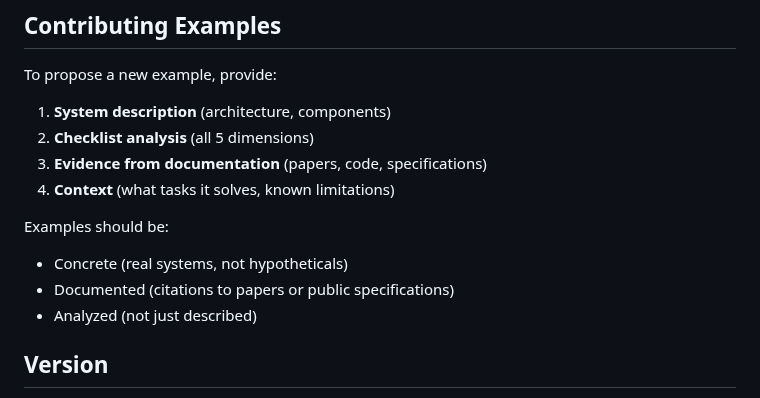
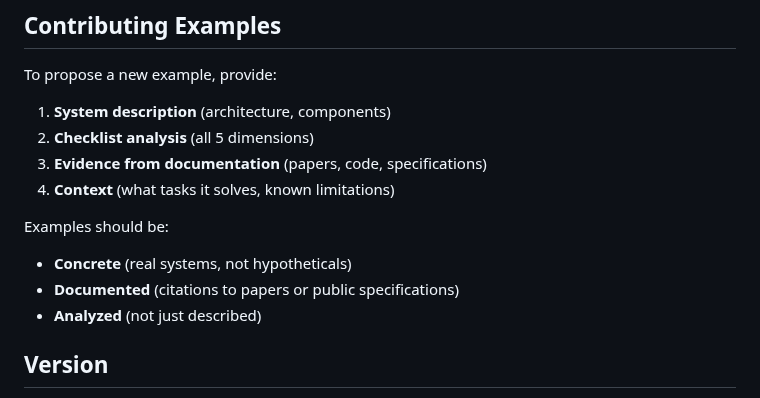
Before and after one commit to Mesnildot/anti-totalization, a Markdown page: docs/EXAMPLES.md, the part around one of its changes. Drawn GitHub-style.

```diff
--- a/docs/EXAMPLES.md
+++ b/docs/EXAMPLES.md
@@ -319,10 +294,10 @@ To propose a new example, provide:
 4. **Context** (what tasks it solves, known limitations)
 
 Examples should be:
-- Concrete (real systems, not hypotheticals)
-- Documented (citations to papers or public specifications)
-- Analyzed (not just described)
 
+- **Concrete** (real systems, not hypotheticals)
+- **Documented** (citations to papers or public specifications)
+- **Analyzed** (not just described)
 
 ## Version
 
```
Also changed, not shown: other parts of docs/EXAMPLES.md (+80 -105 lines).
